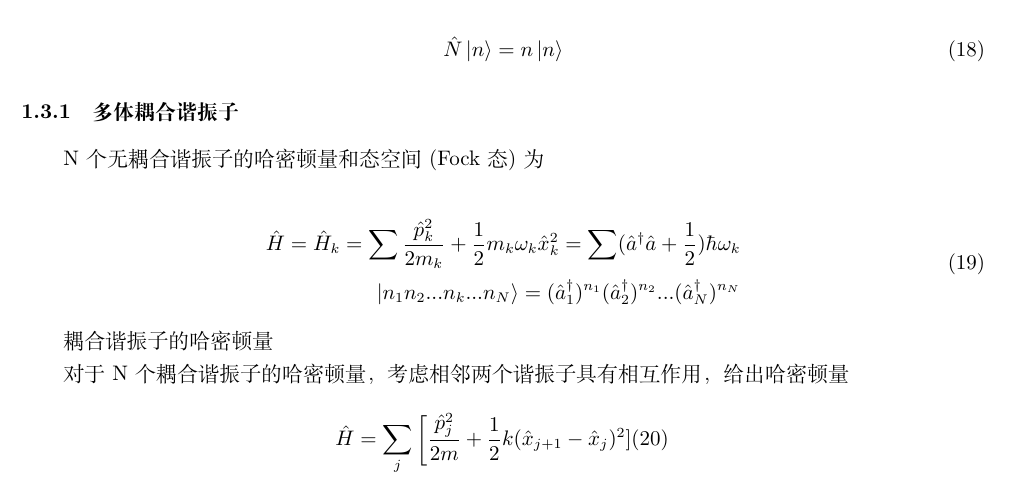
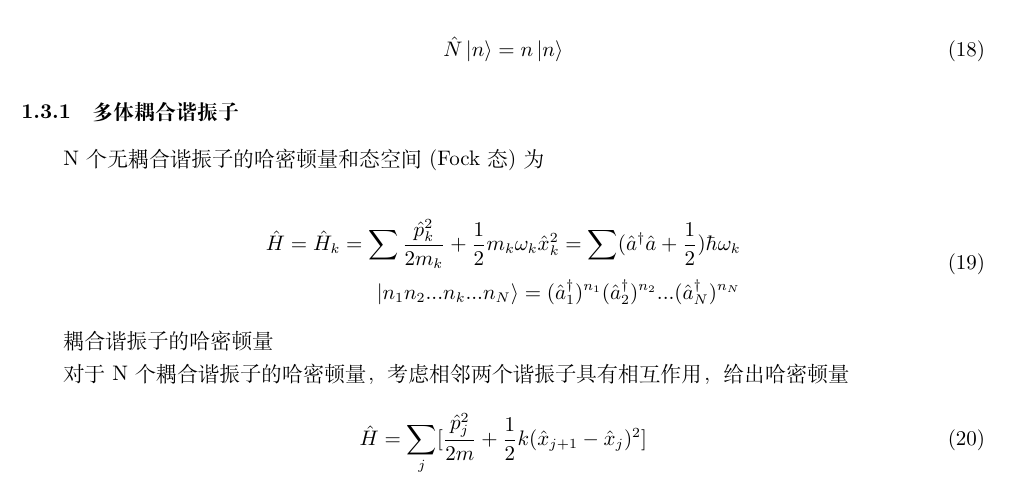
Before and after one commit to ykYan1221/QFT-SHU, a LaTeX document (main.tex, which reads chapters/chap1.tex): part of page 6 of 7, cut so that both start at the same text. Compiled offline with XeLaTeX.

Commit message:
Update chap1.tex

```diff
--- a/chapters/chap1.tex
+++ b/chapters/chap1.tex
@@ -225,5 +225,5 @@ N个无耦合谐振子的哈密顿量和态空间(Fock态)为
 对于N个耦合谐振子的哈密顿量，考虑相邻两个谐振子具有相互作用，给出哈密顿量
 
 \begin{equation}
-    \hat{H} = \sum_{j}\left[\frac{\hat{p}^{2}_{j}}{2m}+\frac{1}{2}k(\hat{x}_{j+1}-\hat{x}_{j})^{2}]
+    \hat{H} = \sum_{j}[\frac{\hat{p}^{2}_{j}}{2m}+\frac{1}{2}k(\hat{x}_{j+1}-\hat{x}_{j})^{2}]
 \end{equation}
```
